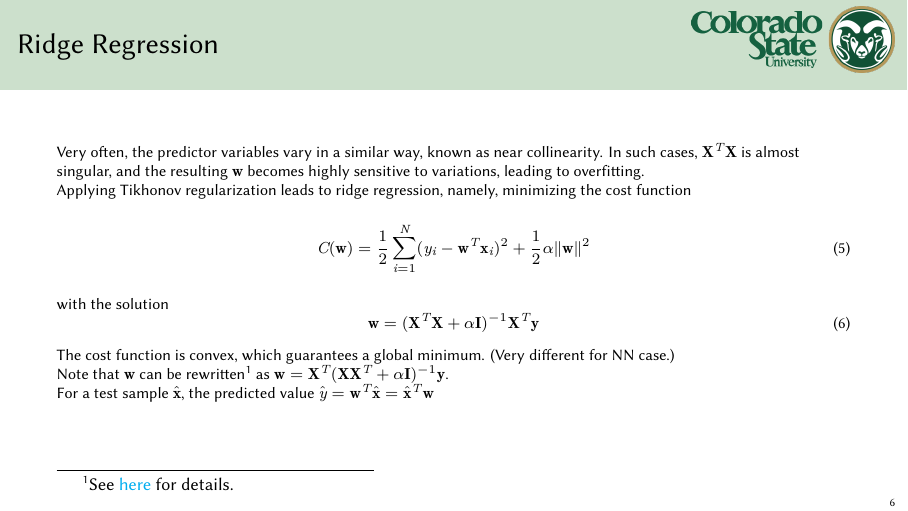
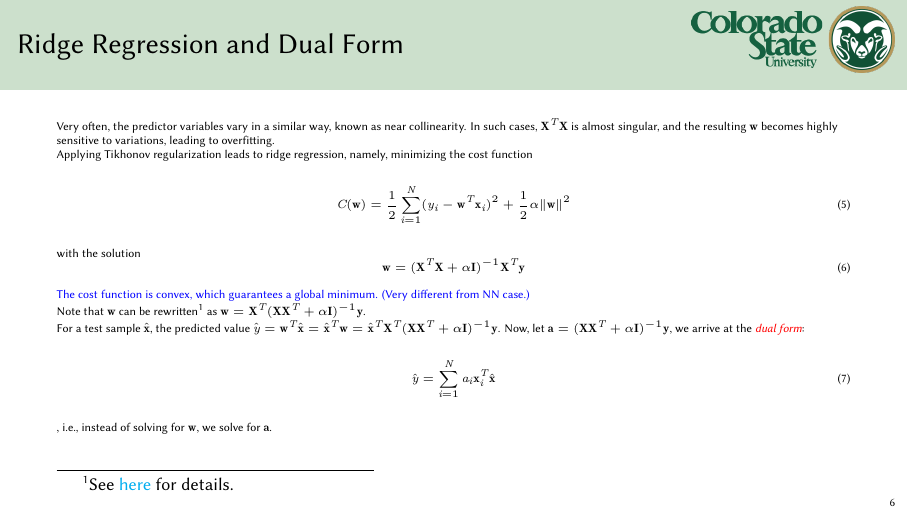
Before and after one commit to kaikai581/NOvA, LaTeX slides (energy_regression/hadronic_energy_estimator.tex): page 6 of 6. Compiled offline with XeLaTeX.

Commit message:
Energy regression work in progress.

```diff
--- a/energy_regression/hadronic_energy_estimator.tex
+++ b/energy_regression/hadronic_energy_estimator.tex
@@ -161,8 +161,8 @@ $\mathbf{w}$ that minimizes the cost function is readily found by solving the \e
 \end{equation}
 \end{frame}
 
-\begin{frame}{Ridge Regression}
-\scriptsize
+\begin{frame}{Ridge Regression and Dual Form}
+\tiny
 Very often, the predictor variables vary in a similar way, known as near collinearity. In such cases, $\mathbf{X}^T\mathbf{X}$ is almost singular, and the resulting $\mathbf{w}$ becomes highly sensitive to variations, leading to overfitting.\\
 Applying Tikhonov regularization leads to ridge regression, namely, minimizing the cost function
 \begin{equation}
@@ -172,9 +172,13 @@ with the solution
 \begin{equation}
   \mathbf{w}=(\mathbf{X}^T\mathbf{X}+\alpha\mathbf{I})^{-1}\mathbf{X}^T\mathbf{y}
 \end{equation}
-The cost function is convex, which guarantees a global minimum. (Very different for NN case.)\\
+\textcolor{blue}{The cost function is convex, which guarantees a global minimum. (Very different from NN case.)}\\
 Note that $\mathbf{w}$ can be rewritten\footnote{See \href{http://stat.wikia.com/wiki/Kernel_Ridge_Regression}{here} for details.} as $\mathbf{w}=\mathbf{X}^T(\mathbf{X}\mathbf{X}^T+\alpha\mathbf{I})^{-1}\mathbf{y}$.\\
-For a test sample $\hat{\mathbf{x}}$, the predicted value $\hat{y}=\mathbf{w}^T\hat{\mathbf{x}}=\hat{\mathbf{x}}^T\mathbf{w}$
+For a test sample $\hat{\mathbf{x}}$, the predicted value $\hat{y}=\mathbf{w}^T\hat{\mathbf{x}}=\hat{\mathbf{x}}^T\mathbf{w}=\hat{\mathbf{x}}^T\mathbf{X}^T(\mathbf{X}\mathbf{X}^T+\alpha\mathbf{I})^{-1}\mathbf{y}$. Now, let $\mathbf{a}=(\mathbf{X}\mathbf{X}^T+\alpha\mathbf{I})^{-1}\mathbf{y}$, we arrive at the \textcolor{red}{\emph{dual form}}:
+\begin{equation}
+  \hat{y}=\sum_{i=1}^{N}a_i\mathbf{x}_i^T\hat{\mathbf{x}}
+\end{equation}
+, i.e., instead of solving for $\mathbf{w}$, we solve for $\mathbf{a}$.
 \end{frame}
 
 \end{document}
```
Also changed, not shown: energy_regression/hadronic_energy_estimator.pdf.
